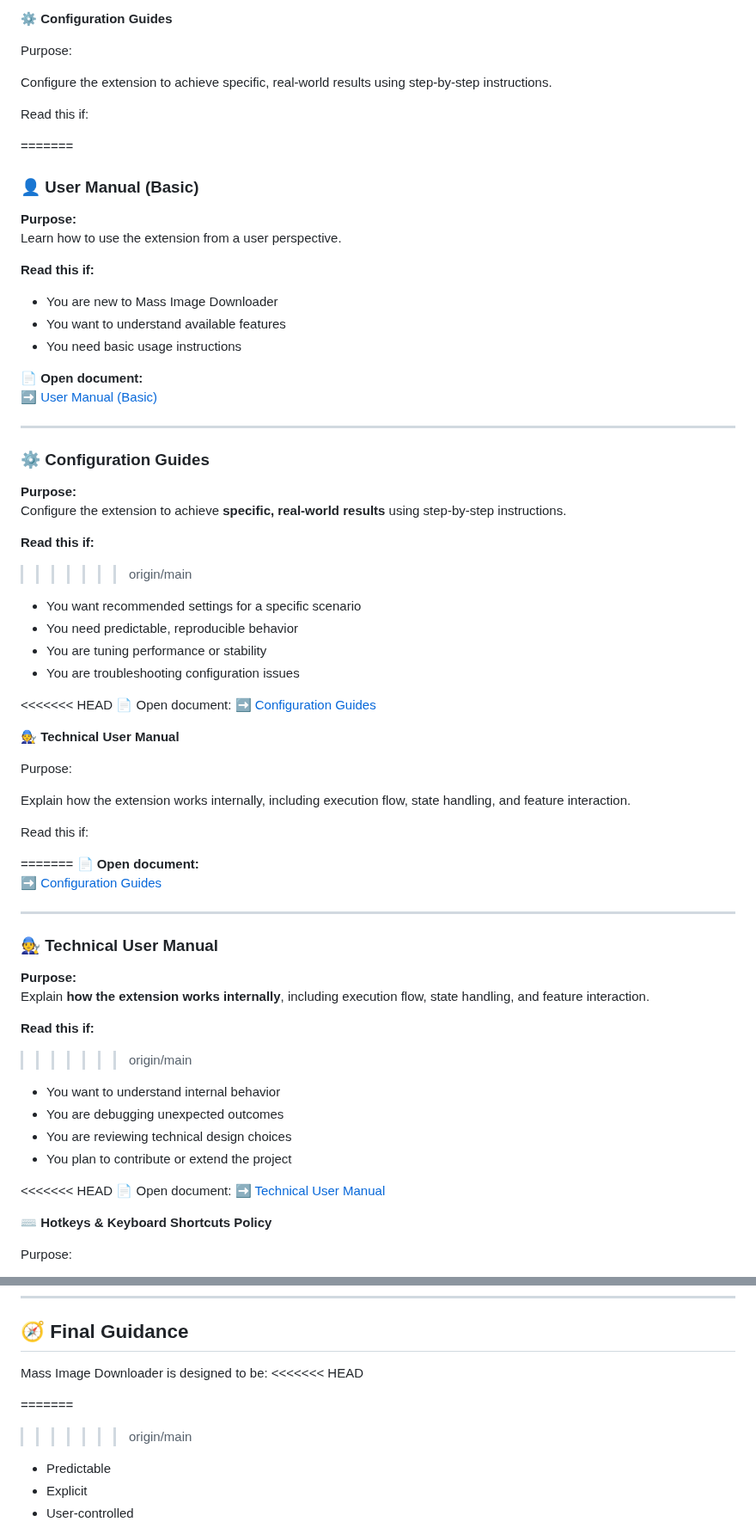
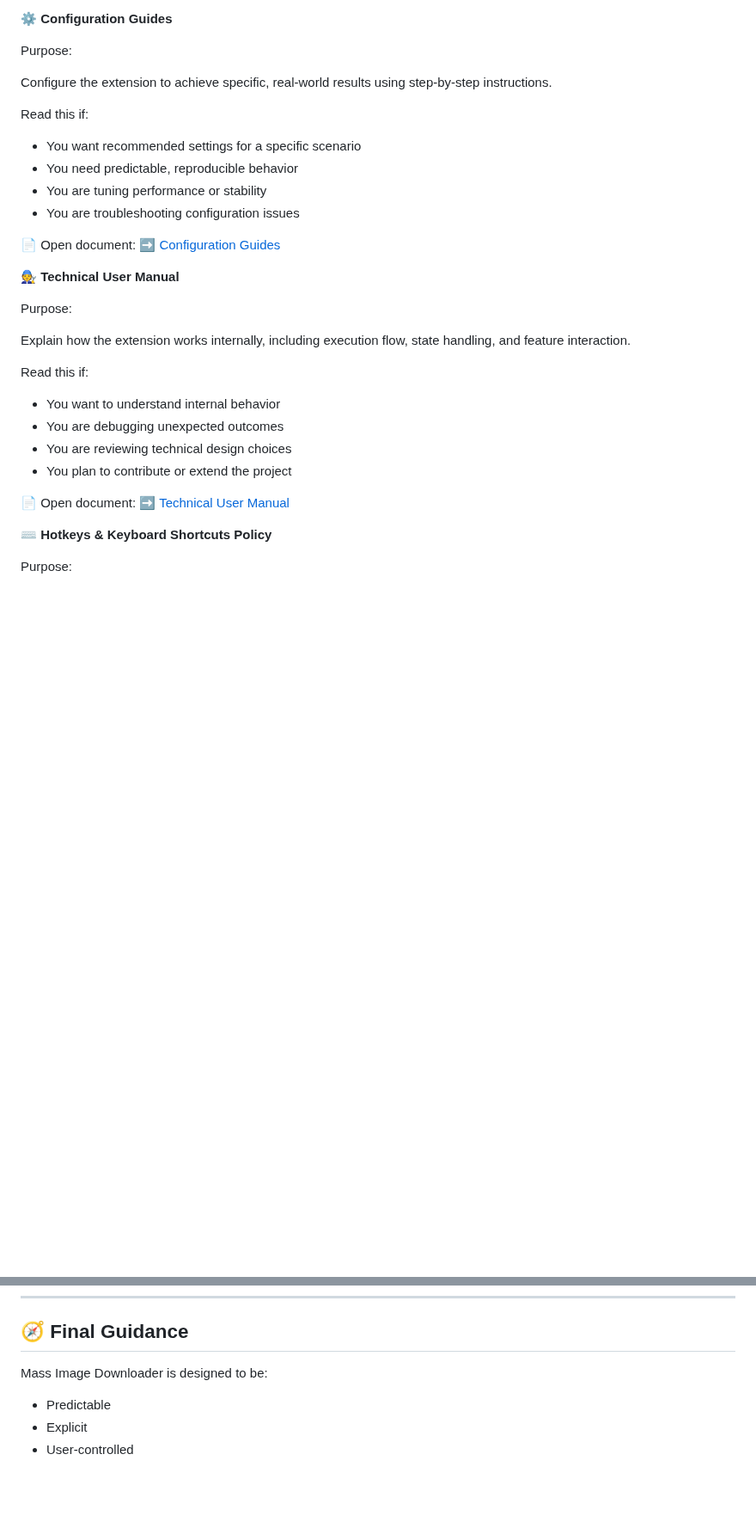
Before and after one commit to del-Pacifico/Mass-Image-Downloader, a Markdown page: docs/README.md, 2 parts joined by grey strips. Shown at 86% size. Rendered like a GitHub page; blank space fills up the shorter version.

```diff
--- a/docs/README.md
+++ b/docs/README.md
@@ -80,35 +70,11 @@ Configure the extension to achieve specific, real-world results using step-by-st
 
 Read this if:
 
-=======
-### 👤 User Manual (Basic)
-
-**Purpose:**
-Learn how to use the extension from a user perspective.
-
-**Read this if:**
-- You are new to Mass Image Downloader
-- You want to understand available features
-- You need basic usage instructions
-
-📄 **Open document:**
-➡️ [User Manual (Basic)](https://github.com/del-Pacifico/Mass-Image-Downloader/blob/main/docs/user-manual/README.md)
-
----
-
-### ⚙️ Configuration Guides
-
-**Purpose:**
-Configure the extension to achieve **specific, real-world results** using step-by-step instructions.
-
-**Read this if:**
->>>>>>> origin/main
 - You want recommended settings for a specific scenario
 - You need predictable, reproducible behavior
 - You are tuning performance or stability
 - You are troubleshooting configuration issues
 
-<<<<<<< HEAD
 📄 Open document:
 ➡️ [Configuration Guides](configuration-guides/README.md)
 
@@ -120,25 +86,11 @@ Explain how the extension works internally, including execution flow, state hand
 
 Read this if:
 
-=======
-📄 **Open document:**
-➡️ [Configuration Guides](https://github.com/del-Pacifico/Mass-Image-Downloader/blob/main/docs/configuration-guides/configuration-guides.md)
-
----
-
-### 🧑‍🔧 Technical User Manual
-
-**Purpose:**
-Explain **how the extension works internally**, including execution flow, state handling, and feature interaction.
-
-**Read this if:**
->>>>>>> origin/main
 - You want to understand internal behavior
 - You are debugging unexpected outcomes
 - You are reviewing technical design choices
 - You plan to contribute or extend the project
 
-<<<<<<< HEAD
 📄 Open document:
 ➡️ [Technical User Manual](technical-manual/README.md)
 
@@ -379,10 +265,7 @@ If observed behavior differs from the documentation:
 ## 🧭 Final Guidance
 
 Mass Image Downloader is designed to be:
-<<<<<<< HEAD
 
-=======
->>>>>>> origin/main
 - Predictable
 - Explicit
 - User-controlled
```
Also changed, not shown: other parts of docs/README.md (+0 -76 lines).
